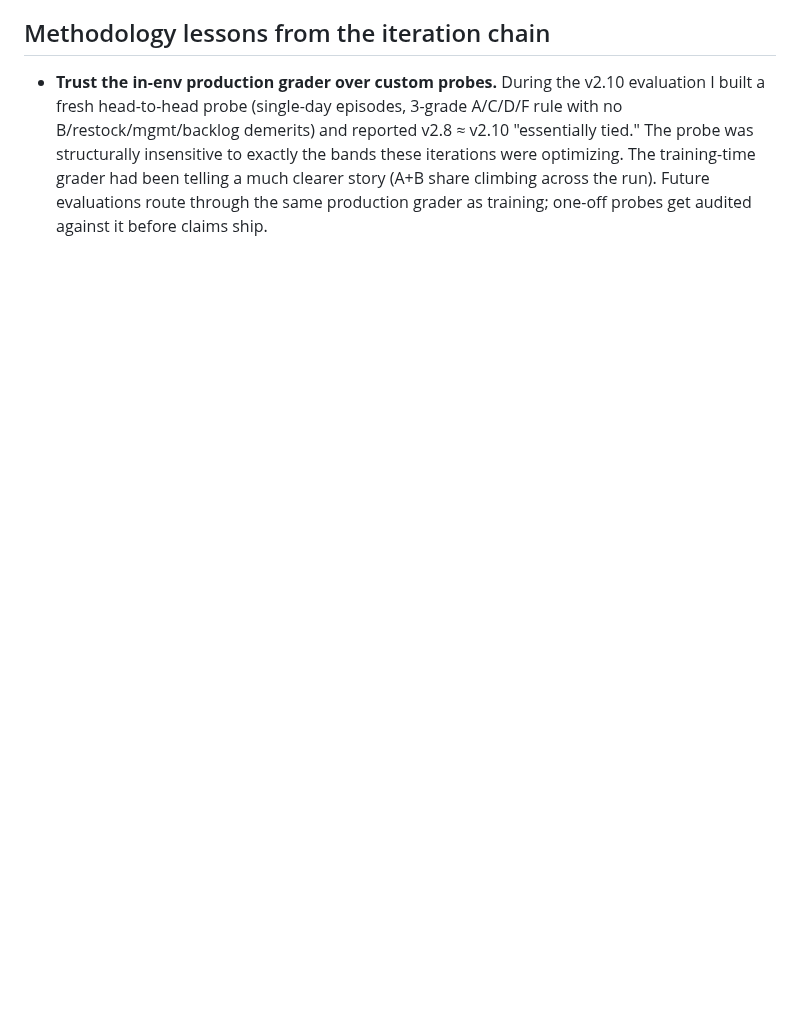
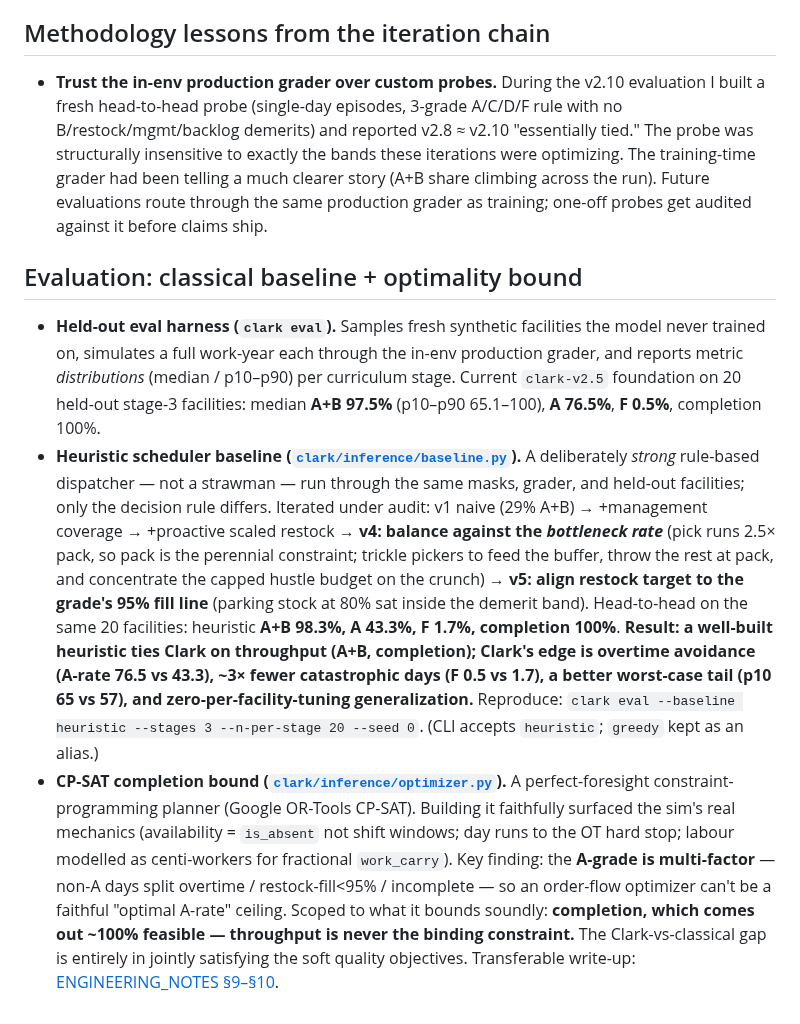
Before and after one commit to jarmstrong158/Clark, a Markdown page: CHANGELOG.md, the part around the change. Rendered like a GitHub page; blank space fills up the shorter version.

```diff
--- a/CHANGELOG.md
+++ b/CHANGELOG.md
@@ -92,3 +92,9 @@ The 15k-episode pretrain finished with the policy stuck in a "filler during crun
 ## Methodology lessons from the iteration chain
 
 - **Trust the in-env production grader over custom probes.** During the v2.10 evaluation I built a fresh head-to-head probe (single-day episodes, 3-grade A/C/D/F rule with no B/restock/mgmt/backlog demerits) and reported v2.8 ≈ v2.10 "essentially tied." The probe was structurally insensitive to exactly the bands these iterations were optimizing. The training-time grader had been telling a much clearer story (A+B share climbing across the run). Future evaluations route through the same production grader as training; one-off probes get audited against it before claims ship.
+
+## Evaluation: classical baseline + optimality bound
+
+- **Held-out eval harness (`clark eval`).** Samples fresh synthetic facilities the model never trained on, simulates a full work-year each through the in-env production grader, and reports metric *distributions* (median / p10–p90) per curriculum stage. Current `clark-v2.5` foundation on 20 held-out stage-3 facilities: median **A+B 97.5%** (p10–p90 65.1–100), **A 76.5%**, **F 0.5%**, completion 100%.
+- **Heuristic scheduler baseline ([`clark/inference/baseline.py`](clark/inference/baseline.py)).** A deliberately *strong* rule-based dispatcher — not a strawman — run through the same masks, grader, and held-out facilities; only the decision rule differs. Iterated under audit: v1 naive (29% A+B) → +management coverage → +proactive scaled restock → **v4: balance against the *bottleneck rate*** (pick runs 2.5× pack, so pack is the perennial constraint; trickle pickers to feed the buffer, throw the rest at pack, and concentrate the capped hustle budget on the crunch) → **v5: align restock target to the grade's 95% fill line** (parking stock at 80% sat inside the demerit band). Head-to-head on the same 20 facilities: heuristic **A+B 98.3%, A 43.3%, F 1.7%, completion 100%**. **Result: a well-built heuristic ties Clark on throughput (A+B, completion); Clark's edge is overtime avoidance (A-rate 76.5 vs 43.3), ~3× fewer catastrophic days (F 0.5 vs 1.7), a better worst-case tail (p10 65 vs 57), and zero-per-facility-tuning generalization.** Reproduce: `clark eval --baseline heuristic --stages 3 --n-per-stage 20 --seed 0`. (CLI accepts `heuristic`; `greedy` kept as an alias.)
+- **CP-SAT completion bound ([`clark/inference/optimizer.py`](clark/inference/optimizer.py)).** A perfect-foresight constraint-programming planner (Google OR-Tools CP-SAT). Building it faithfully surfaced the sim's real mechanics (availability = `is_absent` not shift windows; day runs to the OT hard stop; labour modelled as centi-workers for fractional `work_carry`). Key finding: the **A-grade is multi-factor** — non-A days split overtime / restock-fill<95% / incomplete — so an order-flow optimizer can't be a faithful "optimal A-rate" ceiling. Scoped to what it bounds soundly: **completion, which comes out ~100% feasible — throughput is never the binding constraint.** The Clark-vs-classical gap is entirely in jointly satisfying the soft quality objectives. Transferable write-up: [ENGINEERING_NOTES §9–§10](docs/ENGINEERING_NOTES.md).
```
Also changed, not shown: docs/huggingface_model_card.md (+18 -0 lines).
